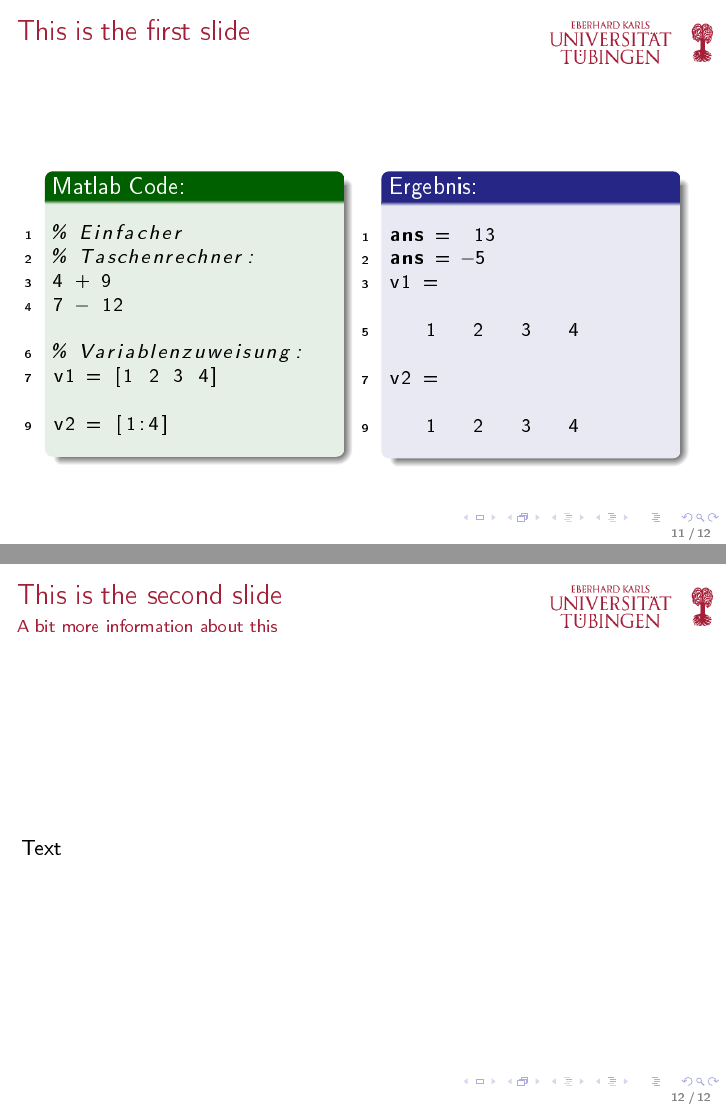
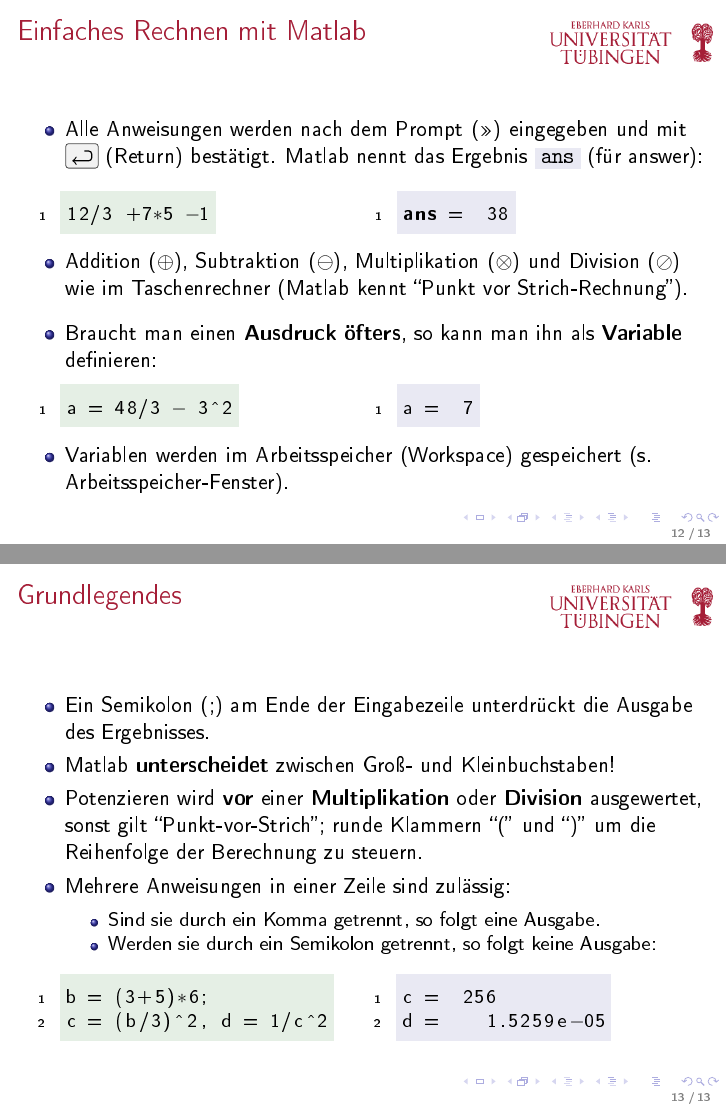
Before and after one commit to willi-kappler/Matlab_Kurs, LaTeX slides (lecture1/lecture1.tex): pages 11 and 12 of 12 before the commit and pages 12 and 13 of 13 after it, joined at a grey line. The pictures show the PDF file lecture1/lecture1.pdf that the author committed with the source.

Commit message:
add more content and read example code

```diff
--- a/lecture1/lecture1.tex
+++ b/lecture1/lecture1.tex
@@ -163,11 +190,74 @@
+    \subsection{Einfaches Rechnen}
+    \begin{frame}
+      \frametitle{Einfaches Rechnen mit Matlab}
+      \begin{itemize}
+        \itemsep0.3cm
+        \usebeamercolor{block body}
+        \item Alle Anweisungen werden nach dem Prompt (>>) eingegeben und mit \keys{\return} (Return) bestätigt. Matlab nennt das Ergebnis \colorbox{bg}{\texttt{ans}} (für answer):
+        \usebeamercolor{normal text}
+
+        \begin{columns}[t]
+          \begin{column}{5cm}
+            \usebeamercolor{block body example}
+            \colorbox{bg}{\lstinputlisting[language=Matlab]{example1.1.m}}
+          \end{column}
+
+          \begin{column}{5cm}
+            \usebeamercolor{block body}
+            \colorbox{bg}{\lstinputlisting[language=Matlab]{example1.1.txt}}
+          \end{column}
+        \end{columns}
+
+        \item Addition ($\oplus$), Subtraktion ($\ominus$), Multiplikation ($\otimes$) und Division ($\oslash$) wie im Taschenrechner (Matlab kennt ``Punkt vor Strich-Rechnung'').
+        \item Braucht man einen \textbf{Ausdruck öfters}, so kann man ihn als \textbf{Variable} definieren:
+
+        \vspace{0.3cm}
+
+        \begin{columns}[t]
+          \begin{column}{5cm}
+            \usebeamercolor{block body example}
+            \colorbox{bg}{\lstinputlisting[language=Matlab]{example1.2.m}}
+          \end{column}
+
+          \begin{column}{5cm}
+            \usebeamercolor{block body}
+            \colorbox{bg}{\lstinputlisting[language=Matlab]{example1.2.txt}}
+          \end{column}
+        \end{columns}
+
+        \item Variablen werden im Arbeitsspeicher (Workspace) gespeichert (s. Arbeitsspeicher-Fenster).
+      \end{itemize}
+    \end{frame}
+
+    \begin{frame}
+      \frametitle{Grundlegendes}
+      \begin{itemize}
+        \item Ein Semikolon (;) am Ende der Eingabezeile unterdrückt die Ausgabe des Ergebnisses.
+        \item Matlab \textbf{unterscheidet} zwischen Groß- und Kleinbuchstaben!
+        \item Potenzieren wird \textbf{vor} einer \textbf{Multiplikation} oder \textbf{Division} ausgewertet, sonst gilt ``Punkt-vor-Strich''; runde Klammern ``('' und ``)'' um die Reihenfolge der Berechnung zu steuern.
+        \item Mehrere Anweisungen in einer Zeile sind zulässig:
+
+        \begin{itemize}
+          \item Sind sie durch ein Komma getrennt, so folgt eine Ausgabe.
+          \item Werden sie durch ein Semikolon getrennt, so folgt keine Ausgabe:
+
+          \vspace{0.3cm}
+
+          \begin{columns}[t]
+            \begin{column}{5cm}
+              \usebeamercolor{block body example}
+              \colorbox{bg}{\lstinputlisting[language=Matlab]{example1.3.m}}
+            \end{column}
+
+            \begin{column}{5cm}
+              \usebeamercolor{block body}
+              \colorbox{bg}{\lstinputlisting[language=Matlab]{example1.3.txt}}
+            \end{column}
+          \end{columns}
+
+        \end{itemize}
+      \end{itemize}
     \end{frame}
 
 
 
-
-    \section{Part 1}
-    \begin{frame}
-        \frametitle{This is the first slide}
-        \begin{columns}[t]
-          \begin{column}{5cm}
-            \begin{exampleblock}{Matlab Code:}
@@ -184,9 +264 @@
-    \end{frame}
-
-    \section{Part 2}
-    \begin{frame}
-        \frametitle{This is the second slide}
-        \framesubtitle{A bit more information about this}
-        Text
-    \end{frame}
 \end{document}
```
Also changed, not shown: common/header.tex (+1 -1 lines), lecture1/example1.1.txt (+1 -9 lines), lecture1/example1.2.txt (added, +1 -0 lines), lecture1/example1.3.txt (added, +2 -0 lines), lecture1/lecture1.pdf, lecture2/lecture2.pdf, lecture3/lecture3.pdf, lecture4/lecture4.pdf, lecture5/lecture5.pdf, lecture6/lecture6.pdf, lecture1/lecture1.tex (51 more changed lines), 4 other files.
